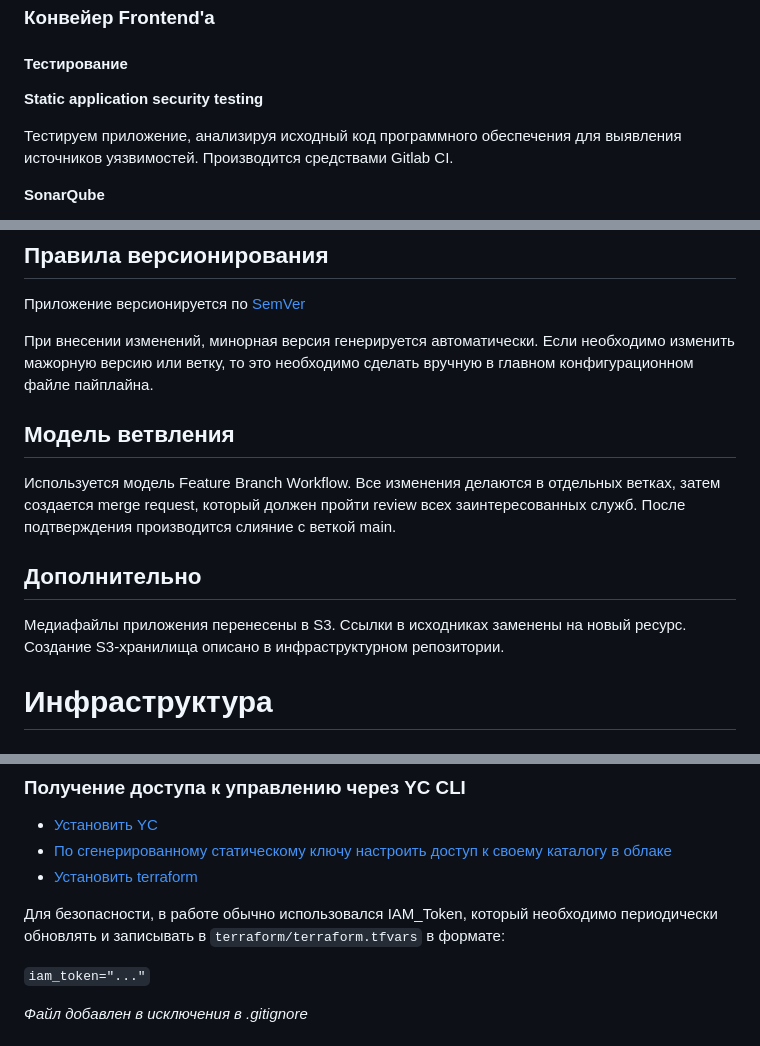
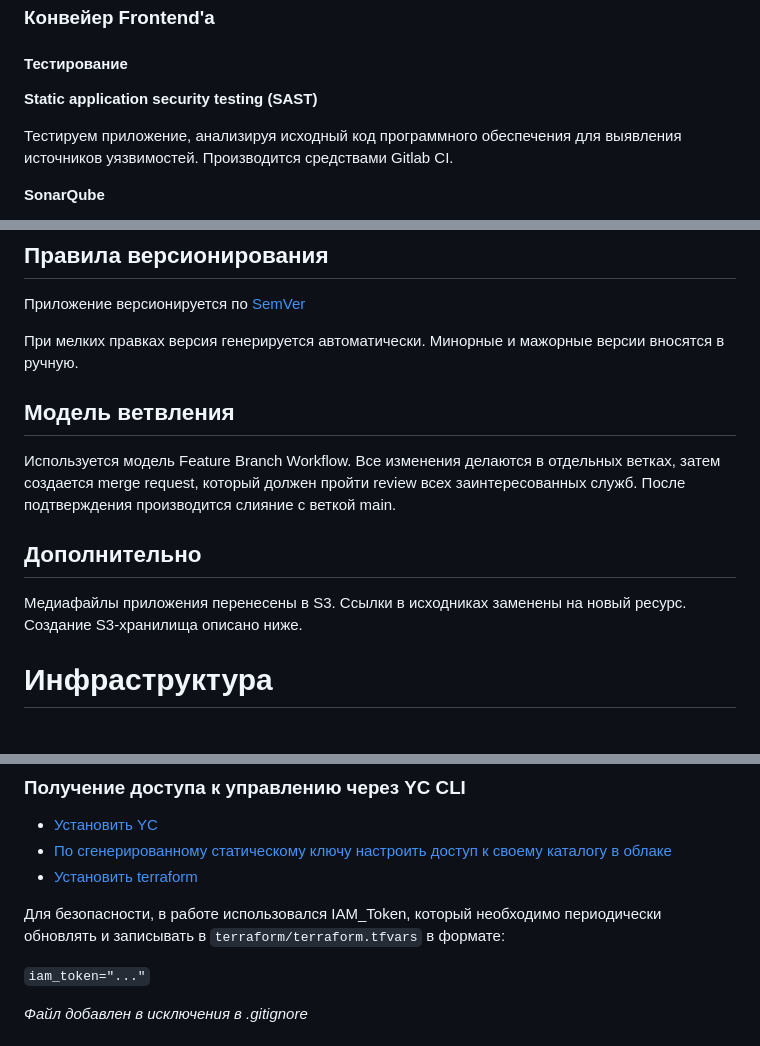
Before and after one commit to skillvrn/web-store, a Markdown page: README.md, 3 parts joined by grey strips. Rendered like a GitHub page.

```diff
--- a/README.md
+++ b/README.md
@@ -194,7 +194,7 @@
 
 #### Тестирование
 
-**Static application security testing**
+**Static application security testing (SAST)**
 
 Тестируем приложение, анализируя исходный код программного обеспечения для выявления источников уязвимостей. Производится средствами Gitlab CI.
 
@@ -245,7 +245,7 @@
 
 Приложение версионируется по [SemVer](https://semver.org/)
 
-При внесении изменений, минорная версия генерируется автоматически. Если необходимо изменить мажорную версию или ветку, то это необходимо сделать вручную в главном конфигурационном файле пайплайна.
+При мелких правках версия генерируется автоматически. Минорные и мажорные версии вносятся в ручную.
 
 ## Модель ветвления
 
@@ -253,7 +253,7 @@
 
 ## Дополнительно
 
-Медиафайлы приложения перенесены в S3. Ссылки в исходниках заменены на новый ресурс. Создание S3-хранилища описано в инфраструктурном репозитории.
+Медиафайлы приложения перенесены в S3. Ссылки в исходниках заменены на новый ресурс. Создание S3-хранилища описано ниже.
 
 # Инфраструктура
 
@@ -284,7 +284,7 @@
 - [По сгенерированному статическому ключу настроить доступ к своему каталогу в облаке](https://cloud.yandex.ru/docs/cli/quickstart)
 - [Установить terraform](https://developer.hashicorp.com/terraform/tutorials/aws-get-started/install-cli)
 
-Для безопасности, в работе обычно использовался IAM_Token, который необходимо периодически обновлять и записывать в `terraform/terraform.tfvars` в формате:
+Для безопасности, в работе использовался IAM_Token, который необходимо периодически обновлять и записывать в `terraform/terraform.tfvars` в формате:
 
 `iam_token="..."`
 
```
Also changed, not shown: other parts of README.md (+13 -14 lines).
